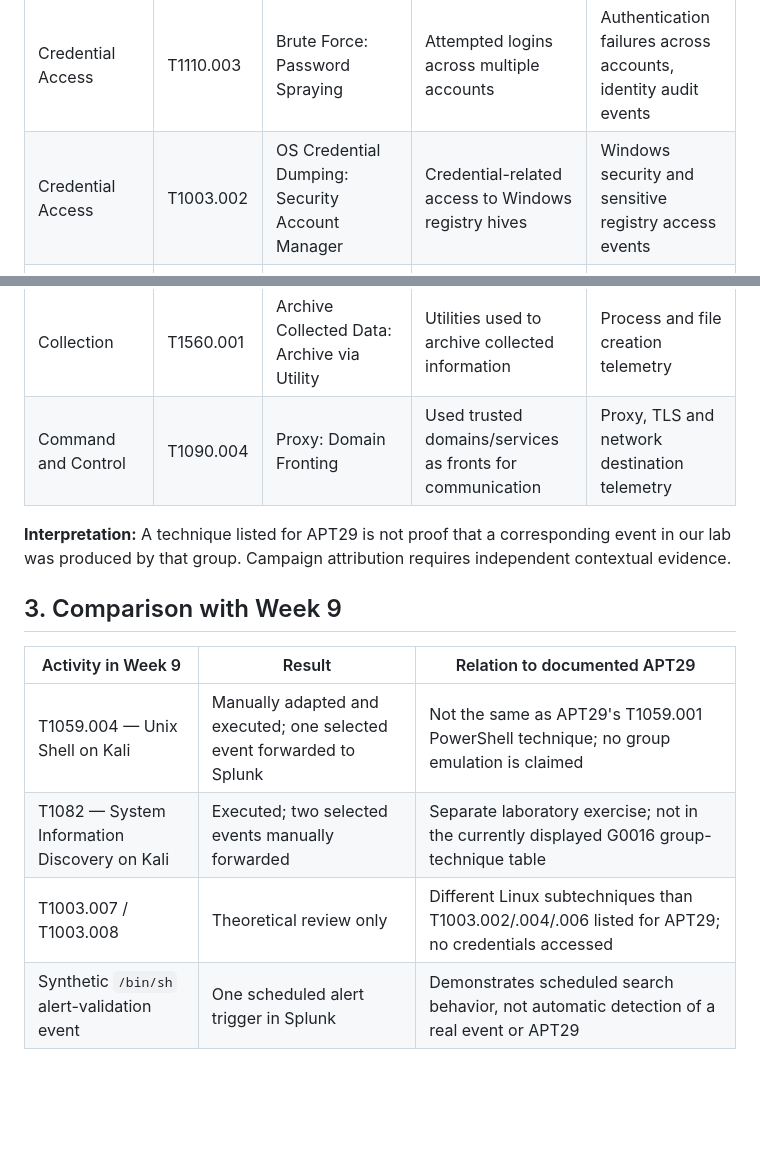
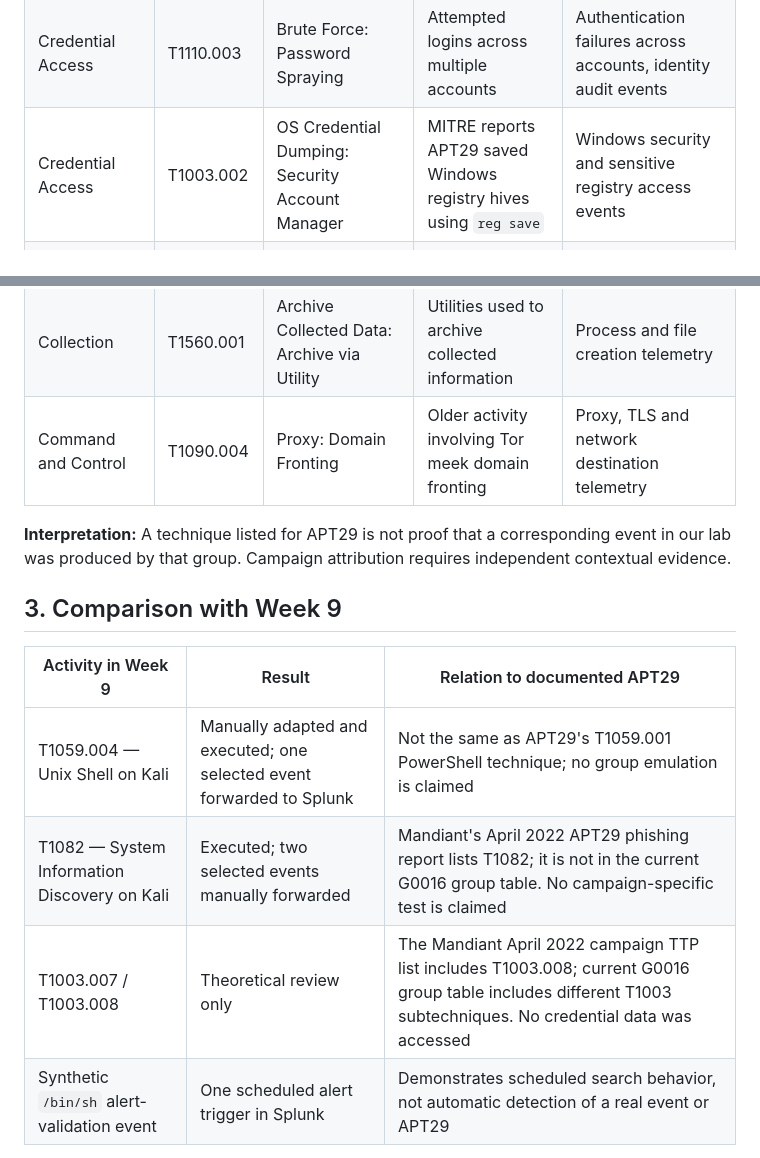
Before and after one commit to aidanak15/phishing-infrastructure-cti, a Markdown page: week10/MITRE_ATTACK_Mapping.md, 2 parts joined by grey strips. Drawn GitHub-style; blank space fills up the shorter version.

Commit message:
Week 10: Align standalone ATT&CK mapping with campaign TTP references

```diff
--- a/week10/MITRE_ATTACK_Mapping.md
+++ b/week10/MITRE_ATTACK_Mapping.md
@@ -23,11 +28,11 @@ Map selected techniques documented for APT29 to ATT&CK tactics, phishing-infrast
 | Persistence | T1136.003 | Create Account: Cloud Account | Created accounts to maintain access | Cloud identity and administrator audit logs |
 | Privilege Escalation | T1548.002 | Abuse Elevation Control Mechanism: Bypass User Account Control | Used Windows elevation-control bypass techniques | Windows elevation and process telemetry |
 | Credential Access | T1110.003 | Brute Force: Password Spraying | Attempted logins across multiple accounts | Authentication failures across accounts, identity audit events |
-| Credential Access | T1003.002 | OS Credential Dumping: Security Account Manager | Credential-related access to Windows registry hives | Windows security and sensitive registry access events |
+| Credential Access | T1003.002 | OS Credential Dumping: Security Account Manager | MITRE reports APT29 saved Windows registry hives using `reg save` | Windows security and sensitive registry access events |
 | Credential Access | T1003.004 | OS Credential Dumping: LSA Secrets | Access to LSA-related secret material | Endpoint detection and Windows security events |
 | Credential Access | T1003.006 | OS Credential Dumping: DCSync | Directory replication techniques used in credential access | Domain controller replication and identity telemetry |
 | Collection | T1560.001 | Archive Collected Data: Archive via Utility | Utilities used to archive collected information | Process and file creation telemetry |
-| Command and Control | T1090.004 | Proxy: Domain Fronting | Used trusted domains/services as fronts for communication | Proxy, TLS and network destination telemetry |
+| Command and Control | T1090.004 | Proxy: Domain Fronting | Older activity involving Tor meek domain fronting | Proxy, TLS and network destination telemetry |
 
 **Interpretation:** A technique listed for APT29 is not proof that a corresponding event in our lab was produced by that group. Campaign attribution requires independent contextual evidence.
 
@@ -36,8 +41,8 @@ Map selected techniques documented for APT29 to ATT&CK tactics, phishing-infrast
 | Activity in Week 9 | Result | Relation to documented APT29 |
 |---|---|---|
 | T1059.004 — Unix Shell on Kali | Manually adapted and executed; one selected event forwarded to Splunk | Not the same as APT29's T1059.001 PowerShell technique; no group emulation is claimed |
-| T1082 — System Information Discovery on Kali | Executed; two selected events manually forwarded | Separate laboratory exercise; not in the currently displayed G0016 group-technique table |
-| T1003.007 / T1003.008 | Theoretical review only | Different Linux subtechniques than T1003.002/.004/.006 listed for APT29; no credentials accessed |
+| T1082 — System Information Discovery on Kali | Executed; two selected events manually forwarded | Mandiant's April 2022 APT29 phishing report lists T1082; it is not in the current G0016 group table. No campaign-specific test is claimed |
+| T1003.007 / T1003.008 | Theoretical review only | The Mandiant April 2022 campaign TTP list includes T1003.008; current G0016 group table includes different T1003 subtechniques. No credential data was accessed |
 | Synthetic `/bin/sh` alert-validation event | One scheduled alert trigger in Splunk | Demonstrates scheduled search behavior, not automatic detection of a real event or APT29 |
 
 Only selected `execve` telemetry was extracted and sent manually via HEC. Continuous forwarding, phishing infrastructure monitoring, cloud identity telemetry and APT29 detection were **not** validated.
```
Also changed, not shown: other parts of week10/MITRE_ATTACK_Mapping.md (+5 -0 lines).
